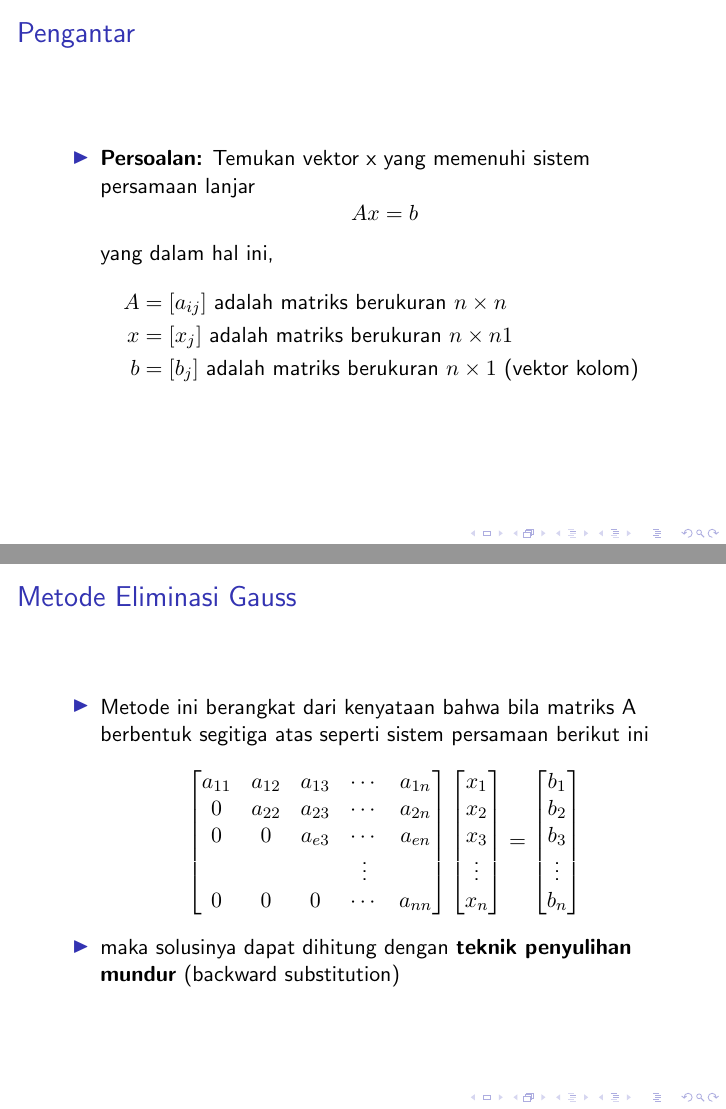
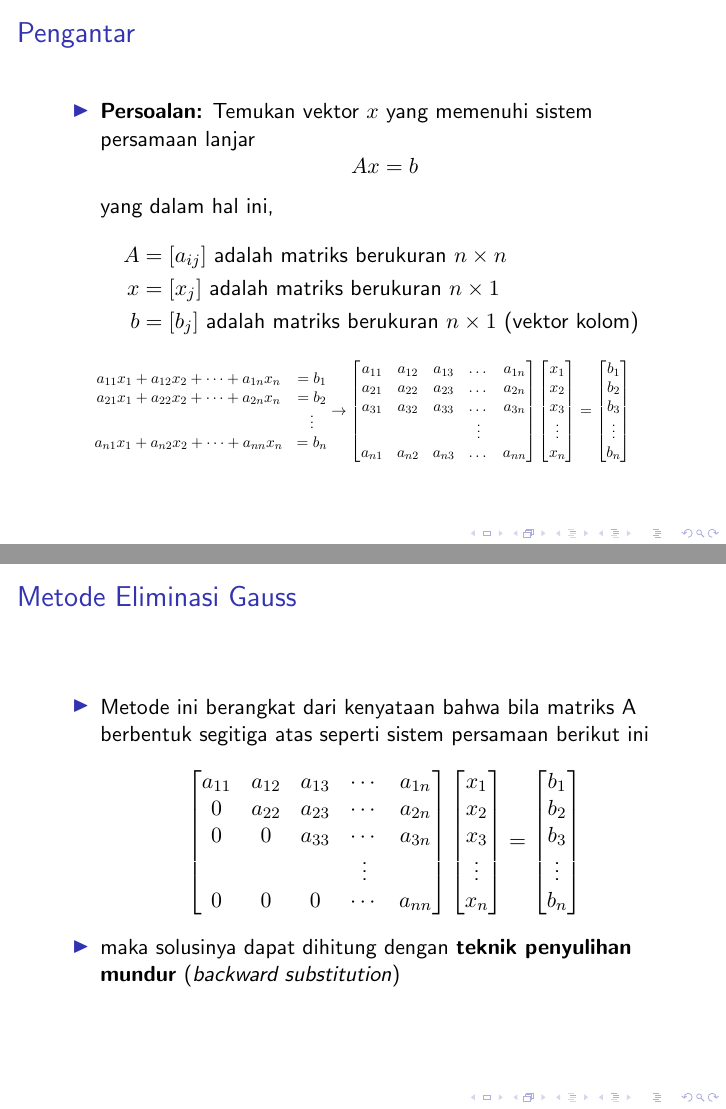
Before and after one commit to miftanurfarid/metode_numerik, LaTeX slides (slide/2021/03.solusi_persamaan_lanjar/03.solusi_persamaan_lanjar.tex): pages 2 and 5 of 70 before the commit and pages 2 and 4 of 69 after it, joined at a grey line. Compiled offline with pdfLaTeX; a LaTeX package or settings file that is missing is left out.

Commit message:
fix typo

```diff
--- a/slide/2021/03.solusi_persamaan_lanjar/03.solusi_persamaan_lanjar.tex
+++ b/slide/2021/03.solusi_persamaan_lanjar/03.solusi_persamaan_lanjar.tex
@@ -24,26 +24,21 @@
 \begin{frame}
 	\frametitle{Pengantar}
 	\begin{itemize}
-		\item \textbf{Persoalan:} Temukan vektor x yang memenuhi sistem persamaan lanjar \[ Ax = b \] yang dalam hal ini,
+		\item \textbf{Persoalan:} Temukan vektor $ x $ yang memenuhi sistem persamaan lanjar \[ Ax = b \] yang dalam hal ini,
 		\begin{align*}
 			A &= [a_{ij}] \text{ adalah matriks berukuran } n \times n\\
-			x &= [x_{j}]  \text{ adalah matriks berukuran } n \times n1 \\
+			x &= [x_{j}]  \text{ adalah matriks berukuran } n \times 1 \\
 			b &= [b_{j}]  \text{ adalah matriks berukuran } n \times 1 \text{ (vektor kolom) }
 		\end{align*}
 	\end{itemize}
-\end{frame}
-
-\begin{frame}[t]
-	\[
+	\[\Scale[0.7]{
 		\begin{matrix}
 			a_{11}x_1 + a_{12}x_2 + \dots + a_{1n}x_n &= b_1 \\
 			a_{21}x_1 + a_{22}x_2 + \dots + a_{2n}x_n &= b_2 \\
 			&\vdots\\
 			a_{n1}x_1 + a_{n2}x_2 + \dots + a_{nn}x_n &= b_n
 		\end{matrix}
-	\]
-	\[\downarrow\]
-	\[
+		\rightarrow
 		\begin{bmatrix}
 			a_{11} & a_{12} & a_{13} & \dots & a_{1n} \\
 			a_{21} & a_{22} & a_{23} & \dots & a_{2n} \\
@@ -96,7 +91,7 @@
 			\begin{bmatrix}
 				a_{11} & a_{12} & a_{13} & \cdots & a_{1n}\\
 				0 & a_{22} & a_{23} & \cdots & a_{2n}\\
-				0 & 0 & a_{e3} & \cdots & a_{en}\\
+				0 & 0 & a_{33} & \cdots & a_{3n}\\
 				& & & \vdots & \\
 				0 & 0 & 0 & \cdots & a_{nn}\\
 			\end{bmatrix}
@@ -117,7 +112,7 @@
 			\end{bmatrix}
 		\end{equation*}
 		\item maka solusinya dapat dihitung dengan \textbf{teknik penyulihan
-		mundur} (backward substitution)
+		mundur} (\textit{backward substitution})
 	\end{itemize}
 \end{frame}
 
```
Also changed, not shown: slide/2021/03.solusi_persamaan_lanjar/03.solusi_persamaan_lanjar.tex (4 more changed lines). Lines whose indentation alone changed are shown as unchanged.
